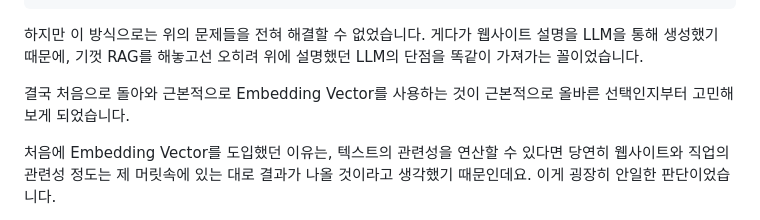
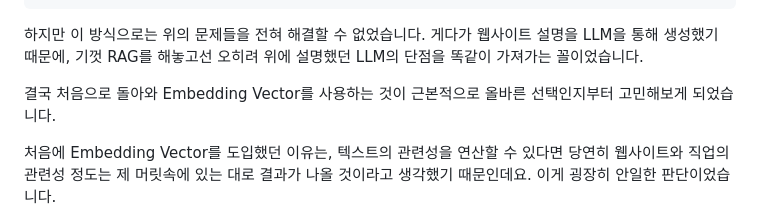
Before and after one commit to hoseungme/blog.hoseung.me, a Markdown page: posts/2025-04-13-mirror-onboading-llm/index.md, the part around the change. Drawn GitHub-style.

Commit message:
fix 2025-04-13-mirror-onboading-llm

```diff
--- a/posts/2025-04-13-mirror-onboading-llm/index.md
+++ b/posts/2025-04-13-mirror-onboading-llm/index.md
@@ -136,7 +136,7 @@ LLM은 잘못된 정보를 생성할 수 있고, 미리 학습된 데이터에
 
 하지만 이 방식으로는 위의 문제들을 전혀 해결할 수 없었습니다. 게다가 웹사이트 설명을 LLM을 통해 생성했기 때문에, 기껏 RAG를 해놓고선 오히려 위에 설명했던 LLM의 단점을 똑같이 가져가는 꼴이었습니다.
 
-결국 처음으로 돌아와 근본적으로 Embedding Vector를 사용하는 것이 근본적으로 올바른 선택인지부터 고민해보게 되었습니다.
+결국 처음으로 돌아와 Embedding Vector를 사용하는 것이 근본적으로 올바른 선택인지부터 고민해보게 되었습니다.
 
 처음에 Embedding Vector를 도입했던 이유는, 텍스트의 관련성을 연산할 수 있다면 당연히 웹사이트와 직업의 관련성 정도는 제 머릿속에 있는 대로 결과가 나올 것이라고 생각했기 때문인데요. 이게 굉장히 안일한 판단이었습니다.
 
```
